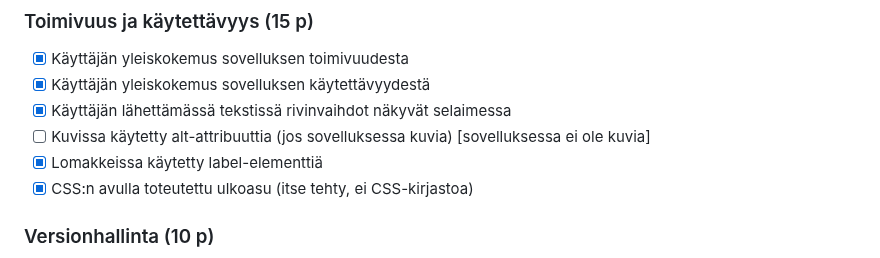
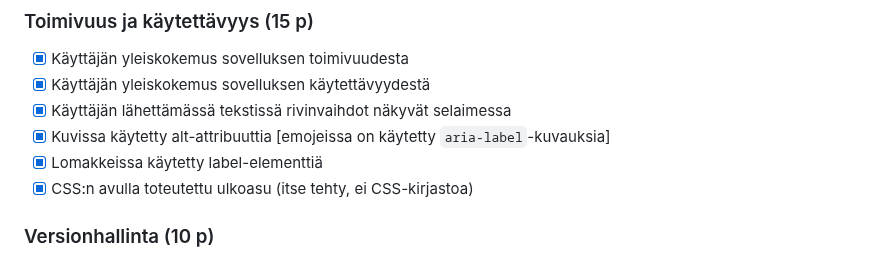
Before and after one commit to jtompuri/writing-contest-web-app, a Markdown page: README.md, the part around the change. Drawn GitHub-style.

Commit message:
Added note about arial-label descriptions for emojis

```diff
--- a/README.md
+++ b/README.md
@@ -145,7 +145,7 @@ Arvostelusivulla mainitut toteutetut vaatimukset:
 - [x] Käyttäjän yleiskokemus sovelluksen toimivuudesta
 - [x] Käyttäjän yleiskokemus sovelluksen käytettävyydestä
 - [x] Käyttäjän lähettämässä tekstissä rivinvaihdot näkyvät selaimessa
-- [ ] Kuvissa käytetty alt-attribuuttia (jos sovelluksessa kuvia) [sovelluksessa ei ole kuvia]
+- [x] Kuvissa käytetty alt-attribuuttia [emojeissa on käytetty `aria-label`-kuvauksia]
 - [x] Lomakkeissa käytetty label-elementtiä
 - [x] CSS:n avulla toteutettu ulkoasu (itse tehty, ei CSS-kirjastoa)
 
```
